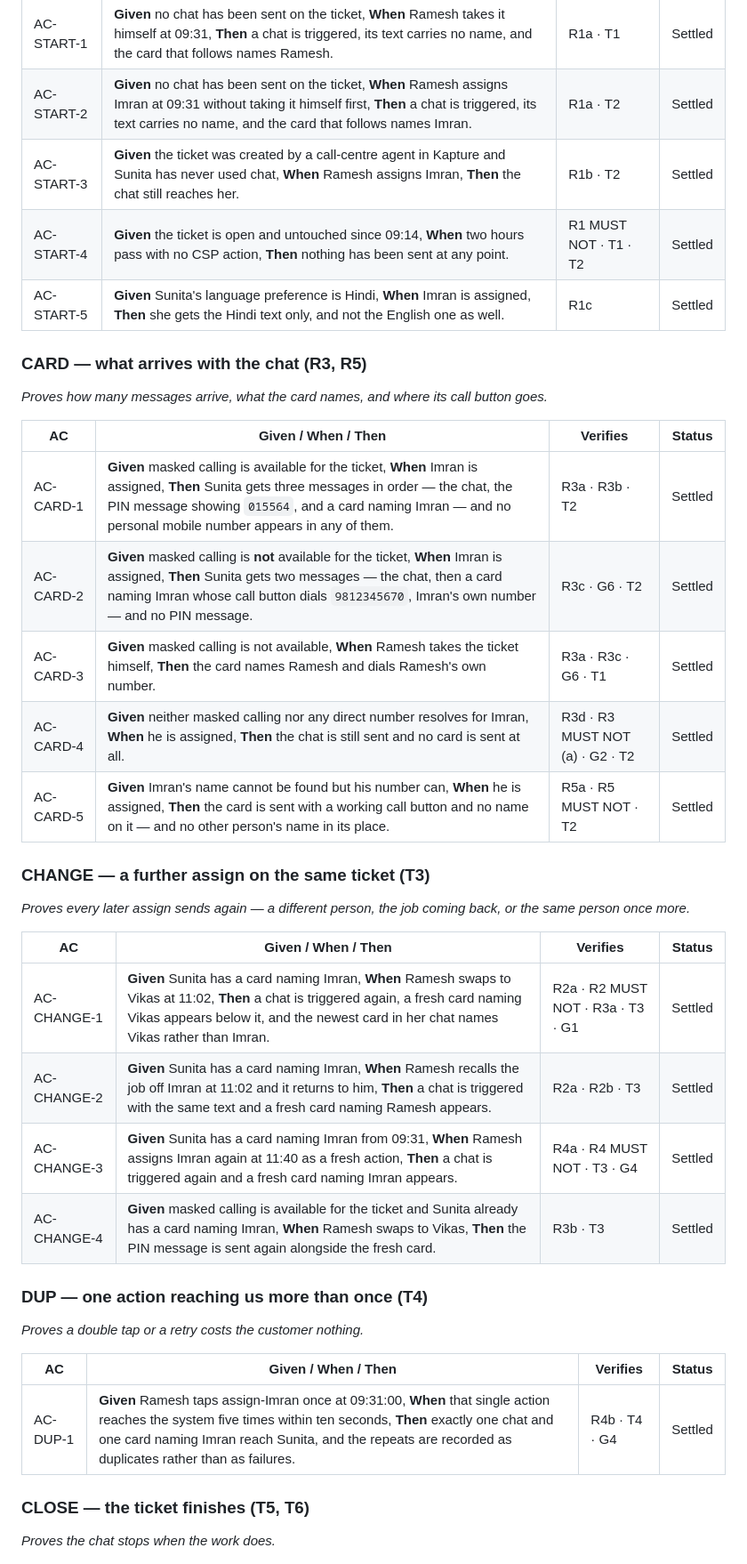
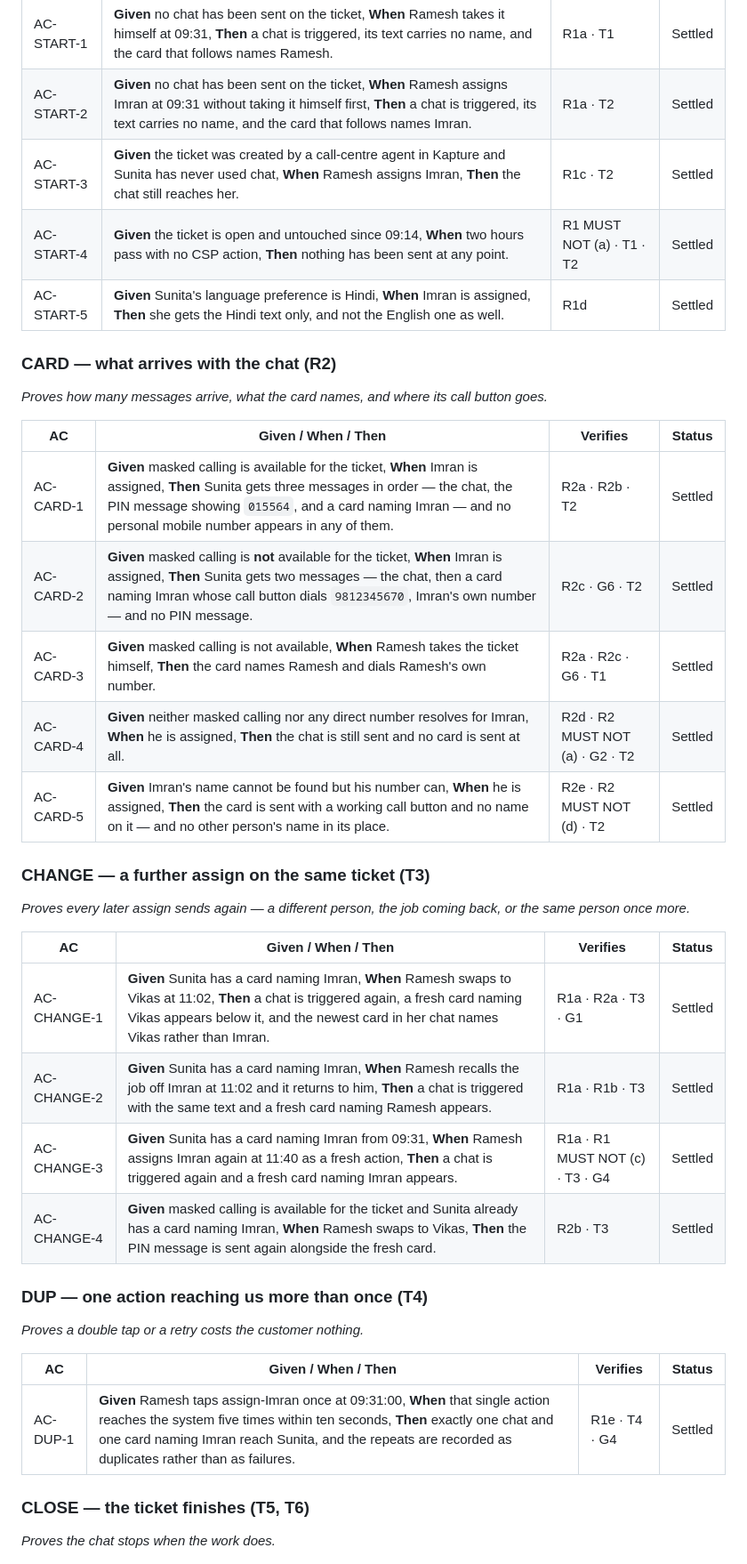
Before and after one commit to ashish-raj-wiom/service-ticket-handler-notice-prd, a Markdown page: Service_Ticket_Handler_Notice_PRD.md, the part around one of its changes. Shown at 89% size. GitHub-like rendering.

```diff
--- a/Service_Ticket_Handler_Notice_PRD.md
+++ b/Service_Ticket_Handler_Notice_PRD.md
@@ -229,21 +225,21 @@ The groups run in the order the customer experiences them.
 |---|---|---|---|
 | AC-START-1 | **Given** no chat has been sent on the ticket, **When** Ramesh takes it himself at 09:31, **Then** a chat is triggered, its text carries no name, and the card that follows names Ramesh. | R1a · T1 | Settled |
 | AC-START-2 | **Given** no chat has been sent on the ticket, **When** Ramesh assigns Imran at 09:31 without taking it himself first, **Then** a chat is triggered, its text carries no name, and the card that follows names Imran. | R1a · T2 | Settled |
-| AC-START-3 | **Given** the ticket was created by a call-centre agent in Kapture and Sunita has never used chat, **When** Ramesh assigns Imran, **Then** the chat still reaches her. | R1b · T2 | Settled |
-| AC-START-4 | **Given** the ticket is open and untouched since 09:14, **When** two hours pass with no CSP action, **Then** nothing has been sent at any point. | R1 MUST NOT · T1 · T2 | Settled |
-| AC-START-5 | **Given** Sunita's language preference is Hindi, **When** Imran is assigned, **Then** she gets the Hindi text only, and not the English one as well. | R1c | Settled |
+| AC-START-3 | **Given** the ticket was created by a call-centre agent in Kapture and Sunita has never used chat, **When** Ramesh assigns Imran, **Then** the chat still reaches her. | R1c · T2 | Settled |
+| AC-START-4 | **Given** the ticket is open and untouched since 09:14, **When** two hours pass with no CSP action, **Then** nothing has been sent at any point. | R1 MUST NOT (a) · T1 · T2 | Settled |
+| AC-START-5 | **Given** Sunita's language preference is Hindi, **When** Imran is assigned, **Then** she gets the Hindi text only, and not the English one as well. | R1d | Settled |
 
-### CARD — what arrives with the chat (R3, R5)
+### CARD — what arrives with the chat (R2)
 
 *Proves how many messages arrive, what the card names, and where its call button goes.*
 
 | AC | Given / When / Then | Verifies | Status |
 |---|---|---|---|
-| AC-CARD-1 | **Given** masked calling is available for the ticket, **When** Imran is assigned, **Then** Sunita gets three messages in order — the chat, the PIN message showing `015564`, and a card naming Imran — and no personal mobile number appears in any of them. | R3a · R3b · T2 | Settled |
-| AC-CARD-2 | **Given** masked calling is **not** available for the ticket, **When** Imran is assigned, **Then** Sunita gets two messages — the chat, then a card naming Imran whose call button dials `9812345670`, Imran's own number — and no PIN message. | R3c · G6 · T2 | Settled |
-| AC-CARD-3 | **Given** masked calling is not available, **When** Ramesh takes the ticket himself, **Then** the card names Ramesh and dials Ramesh's own number. | R3a · R3c · G6 · T1 | Settled |
-| AC-CARD-4 | **Given** neither masked calling nor any direct number resolves for Imran, **When** he is assigned, **Then** the chat is still sent and no card is sent at all. | R3d · R3 MUST NOT (a) · G2 · T2 | Settled |
-| AC-CARD-5 | **Given** Imran's name cannot be found but his number can, **When** he is assigned, **Then** the card is sent with a working call button and no name on it — and no other person's name in its place. | R5a · R5 MUST NOT · T2 | Settled |
+| AC-CARD-1 | **Given** masked calling is available for the ticket, **When** Imran is assigned, **Then** Sunita gets three messages in order — the chat, the PIN message showing `015564`, and a card naming Imran — and no personal mobile number appears in any of them. | R2a · R2b · T2 | Settled |
+| AC-CARD-2 | **Given** masked calling is **not** available for the ticket, **When** Imran is assigned, **Then** Sunita gets two messages — the chat, then a card naming Imran whose call button dials `9812345670`, Imran's own number — and no PIN message. | R2c · G6 · T2 | Settled |
+| AC-CARD-3 | **Given** masked calling is not available, **When** Ramesh takes the ticket himself, **Then** the card names Ramesh and dials Ramesh's own number. | R2a · R2c · G6 · T1 | Settled |
+| AC-CARD-4 | **Given** neither masked calling nor any direct number resolves for Imran, **When** he is assigned, **Then** the chat is still sent and no card is sent at all. | R2d · R2 MUST NOT (a) · G2 · T2 | Settled |
+| AC-CARD-5 | **Given** Imran's name cannot be found but his number can, **When** he is assigned, **Then** the card is sent with a working call button and no name on it — and no other person's name in its place. | R2e · R2 MUST NOT (d) · T2 | Settled |
 
 ### CHANGE — a further assign on the same ticket (T3)
 
@@ -251,10 +247,10 @@ The groups run in the order the customer experiences them.
 
 | AC | Given / When / Then | Verifies | Status |
 |---|---|---|---|
-| AC-CHANGE-1 | **Given** Sunita has a card naming Imran, **When** Ramesh swaps to Vikas at 11:02, **Then** a chat is triggered again, a fresh card naming Vikas appears below it, and the newest card in her chat names Vikas rather than Imran. | R2a · R2 MUST NOT · R3a · T3 · G1 | Settled |
-| AC-CHANGE-2 | **Given** Sunita has a card naming Imran, **When** Ramesh recalls the job off Imran at 11:02 and it returns to him, **Then** a chat is triggered with the same text and a fresh card naming Ramesh appears. | R2a · R2b · T3 | Settled |
-| AC-CHANGE-3 | **Given** Sunita has a card naming Imran from 09:31, **When** Ramesh assigns Imran again at 11:40 as a fresh action, **Then** a chat is triggered again and a fresh card naming Imran appears. | R4a · R4 MUST NOT · T3 · G4 | Settled |
-| AC-CHANGE-4 | **Given** masked calling is available for the ticket and Sunita already has a card naming Imran, **When** Ramesh swaps to Vikas, **Then** the PIN message is sent again alongside the fresh card. | R3b · T3 | Settled |
+| AC-CHANGE-1 | **Given** Sunita has a card naming Imran, **When** Ramesh swaps to Vikas at 11:02, **Then** a chat is triggered again, a fresh card naming Vikas appears below it, and the newest card in her chat names Vikas rather than Imran. | R1a · R2a · T3 · G1 | Settled |
+| AC-CHANGE-2 | **Given** Sunita has a card naming Imran, **When** Ramesh recalls the job off Imran at 11:02 and it returns to him, **Then** a chat is triggered with the same text and a fresh card naming Ramesh appears. | R1a · R1b · T3 | Settled |
+| AC-CHANGE-3 | **Given** Sunita has a card naming Imran from 09:31, **When** Ramesh assigns Imran again at 11:40 as a fresh action, **Then** a chat is triggered again and a fresh card naming Imran appears. | R1a · R1 MUST NOT (c) · T3 · G4 | Settled |
+| AC-CHANGE-4 | **Given** masked calling is available for the ticket and Sunita already has a card naming Imran, **When** Ramesh swaps to Vikas, **Then** the PIN message is sent again alongside the fresh card. | R2b · T3 | Settled |
 
 ### DUP — one action reaching us more than once (T4)
 
@@ -262,7 +258,7 @@ The groups run in the order the customer experiences them.
 
 | AC | Given / When / Then | Verifies | Status |
 |---|---|---|---|
-| AC-DUP-1 | **Given** Ramesh taps assign-Imran once at 09:31:00, **When** that single action reaches the system five times within ten seconds, **Then** exactly one chat and one card naming Imran reach Sunita, and the repeats are recorded as duplicates rather than as failures. | R4b · T4 · G4 | Settled |
+| AC-DUP-1 | **Given** Ramesh taps assign-Imran once at 09:31:00, **When** that single action reaches the system five times within ten seconds, **Then** exactly one chat and one card naming Imran reach Sunita, and the repeats are recorded as duplicates rather than as failures. | R1e · T4 · G4 | Settled |
 
 ### CLOSE — the ticket finishes (T5, T6)
 
```
Also changed, not shown: other parts of Service_Ticket_Handler_Notice_PRD.md (+53 -57 lines).
